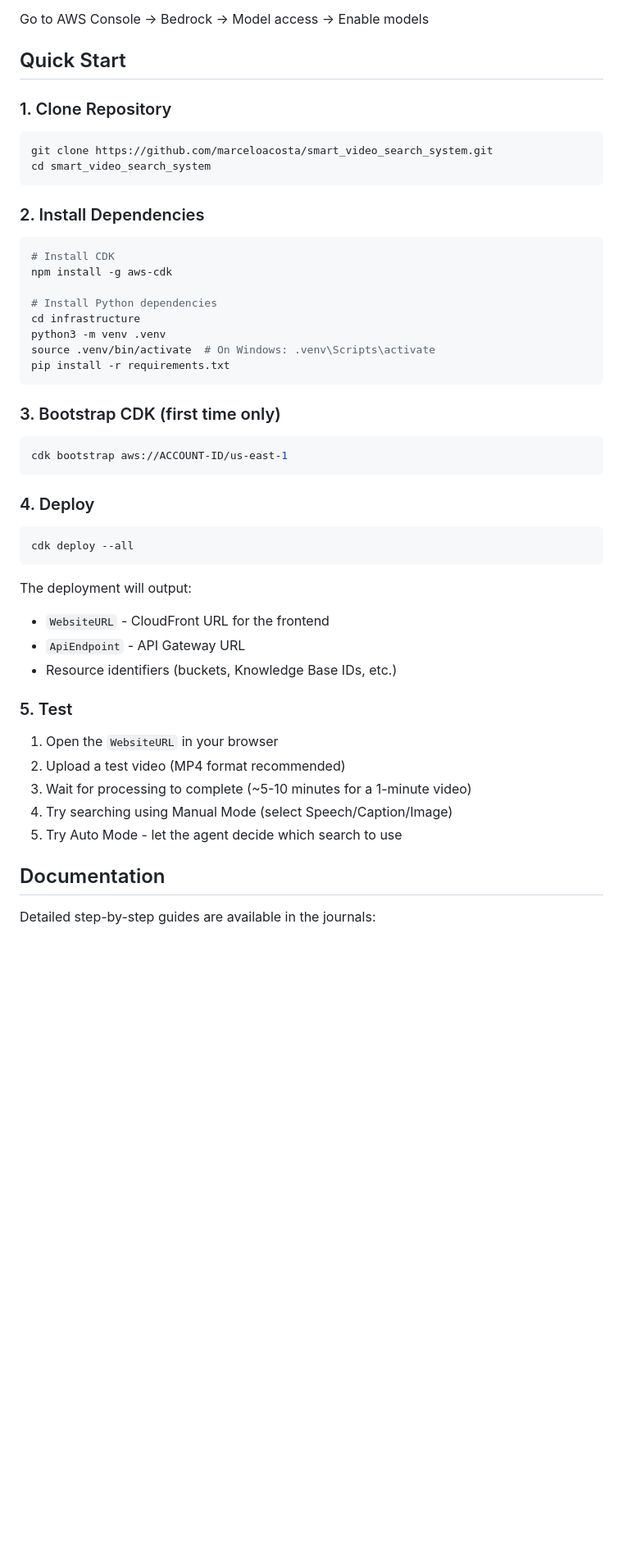
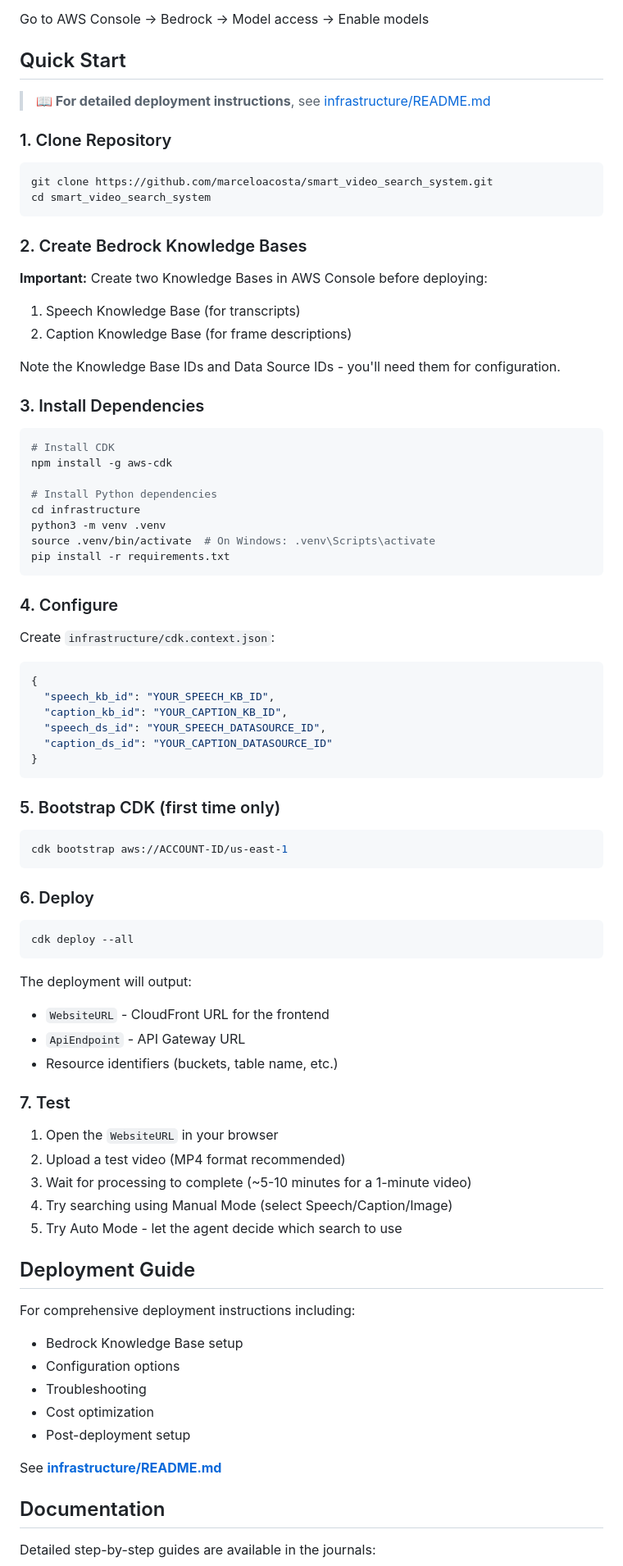
Before and after one commit to marceloacosta/smart_video_search_system, a Markdown page: README.md, the part around one of its changes. Shown at 82% size. GitHub-like rendering; blank space fills up the shorter version.

Commit message:
docs: update README with configuration requirements and infrastructure guide link
- Add step to create Bedrock Knowledge Bases before deployment
- Add configuration step for cdk.context.json with KB IDs
- Add prominent link to infrastructure/README.md for detailed instructions
- Update project structure to show infrastructure files
- Fix numbering in Quick Start (was missing config step)
- Clarify deployment outputs (no KB IDs, those are inputs)

````diff
--- a/README.md
+++ b/README.md
@@ -70,6 +72,8 @@ Go to AWS Console → Bedrock → Model access → Enable models
 
 ## Quick Start
 
+> **📖 For detailed deployment instructions**, see [infrastructure/README.md](infrastructure/README.md)
+
 ### 1. Clone Repository
 
 ```bash
@@ -77,7 +81,15 @@ git clone https://github.com/marceloacosta/smart_video_search_system.git
 cd smart_video_search_system
 ```
 
-### 2. Install Dependencies
+### 2. Create Bedrock Knowledge Bases
+
+**Important:** Create two Knowledge Bases in AWS Console before deploying:
+1. Speech Knowledge Base (for transcripts)
+2. Caption Knowledge Base (for frame descriptions)
+
+Note the Knowledge Base IDs and Data Source IDs - you'll need them for configuration.
+
+### 3. Install Dependencies
 
 ```bash
 # Install CDK
@@ -90,13 +102,26 @@ source .venv/bin/activate  # On Windows: .venv\Scripts\activate
 pip install -r requirements.txt
 ```
 
-### 3. Bootstrap CDK (first time only)
+### 4. Configure
+
+Create `infrastructure/cdk.context.json`:
+
+```json
+{
+  "speech_kb_id": "YOUR_SPEECH_KB_ID",
+  "caption_kb_id": "YOUR_CAPTION_KB_ID",
+  "speech_ds_id": "YOUR_SPEECH_DATASOURCE_ID",
+  "caption_ds_id": "YOUR_CAPTION_DATASOURCE_ID"
+}
+```
+
+### 5. Bootstrap CDK (first time only)
 
 ```bash
 cdk bootstrap aws://ACCOUNT-ID/us-east-1
 ```
 
-### 4. Deploy
+### 6. Deploy
 
 ```bash
 cdk deploy --all
@@ -105,15 +130,26 @@ cdk deploy --all
 The deployment will output:
 - `WebsiteURL` - CloudFront URL for the frontend
 - `ApiEndpoint` - API Gateway URL
-- Resource identifiers (buckets, Knowledge Base IDs, etc.)
+- Resource identifiers (buckets, table name, etc.)
 
-### 5. Test
+### 7. Test
 
 1. Open the `WebsiteURL` in your browser
 2. Upload a test video (MP4 format recommended)
 3. Wait for processing to complete (~5-10 minutes for a 1-minute video)
 4. Try searching using Manual Mode (select Speech/Caption/Image)
 5. Try Auto Mode - let the agent decide which search to use
+
+## Deployment Guide
+
+For comprehensive deployment instructions including:
+- Bedrock Knowledge Base setup
+- Configuration options
+- Troubleshooting
+- Cost optimization
+- Post-deployment setup
+
+See **[infrastructure/README.md](infrastructure/README.md)**
 
 ## Documentation
 
````
Also changed, not shown: other parts of README.md (+3 -1 lines).
